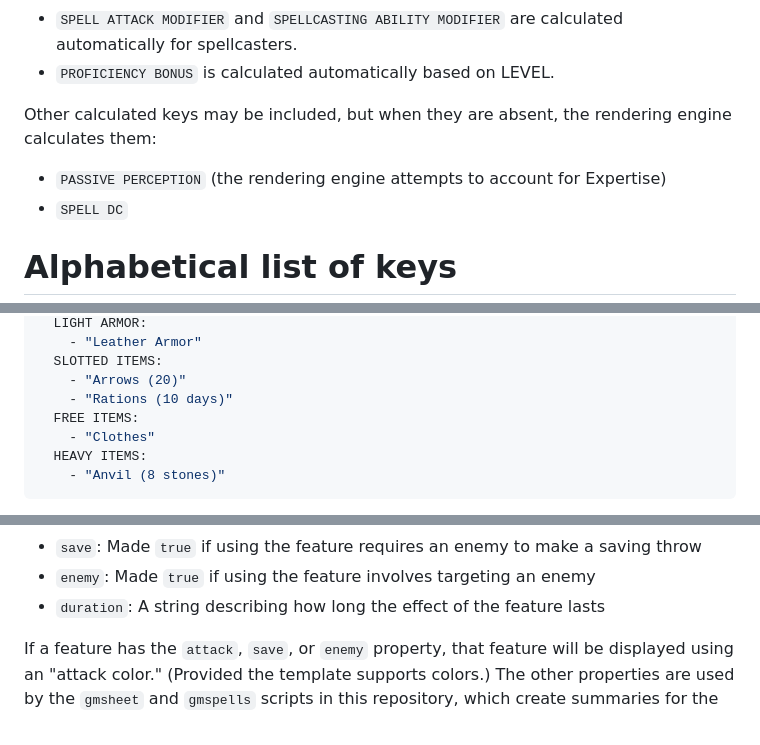
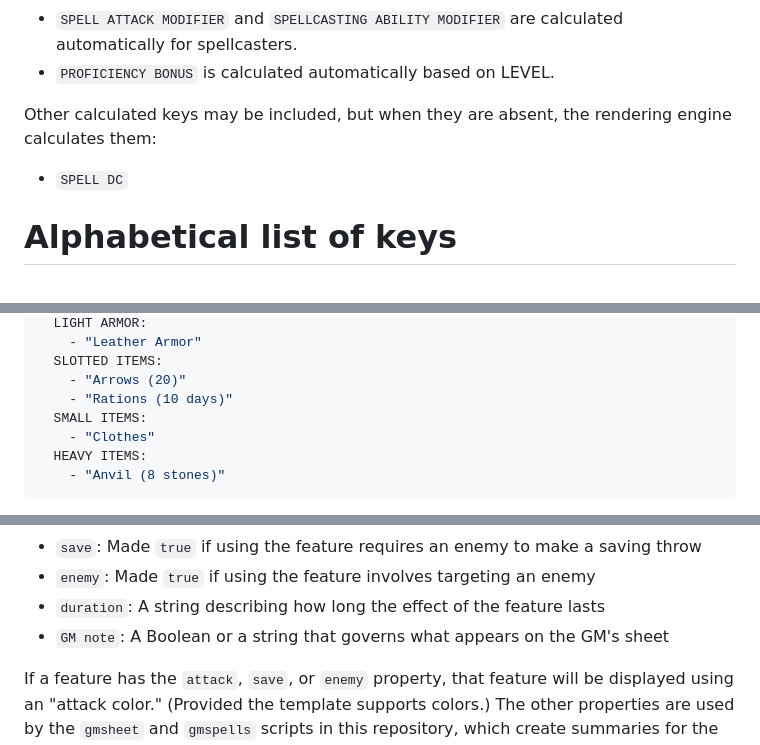
Before and after one commit to dnd-character-sheets/dnd-character-sheets.github.io, a Markdown page: YAML.md, 3 parts joined by grey strips. Drawn GitHub-style.

```diff
--- a/YAML.md
+++ b/YAML.md
@@ -97,7 +97,6 @@ in a YAML file:
 
 Other calculated keys may be included, but when they are absent, the rendering engine calculates them:
 
-- `PASSIVE PERCEPTION` (the rendering engine attempts to account for Expertise)
 - `SPELL DC`
 
 # Alphabetical list of keys
@@ -360,7 +364,7 @@ EQUIPMENT:
   SLOTTED ITEMS:
     - "Arrows (20)"
     - "Rations (10 days)"
-  FREE ITEMS:
+  SMALL ITEMS:
     - "Clothes"
   HEAVY ITEMS:
     - "Anvil (8 stones)"
@@ -434,6 +438,7 @@ In addition, each feature may be labeled with any or all of the following proper
 - `save`: Made `true` if using the feature requires an enemy to make a saving throw
 - `enemy`: Made `true` if using the feature involves targeting an enemy
 - `duration`: A string describing how long the effect of the feature lasts
+- `GM note`: A Boolean or a string that governs what appears on the GM's sheet
 
 If a feature has the `attack`, `save`, or `enemy` property, that
 feature will be displayed using an "attack color."  (Provided the
```
Also changed, not shown: other parts of YAML.md (+33 -6 lines).
